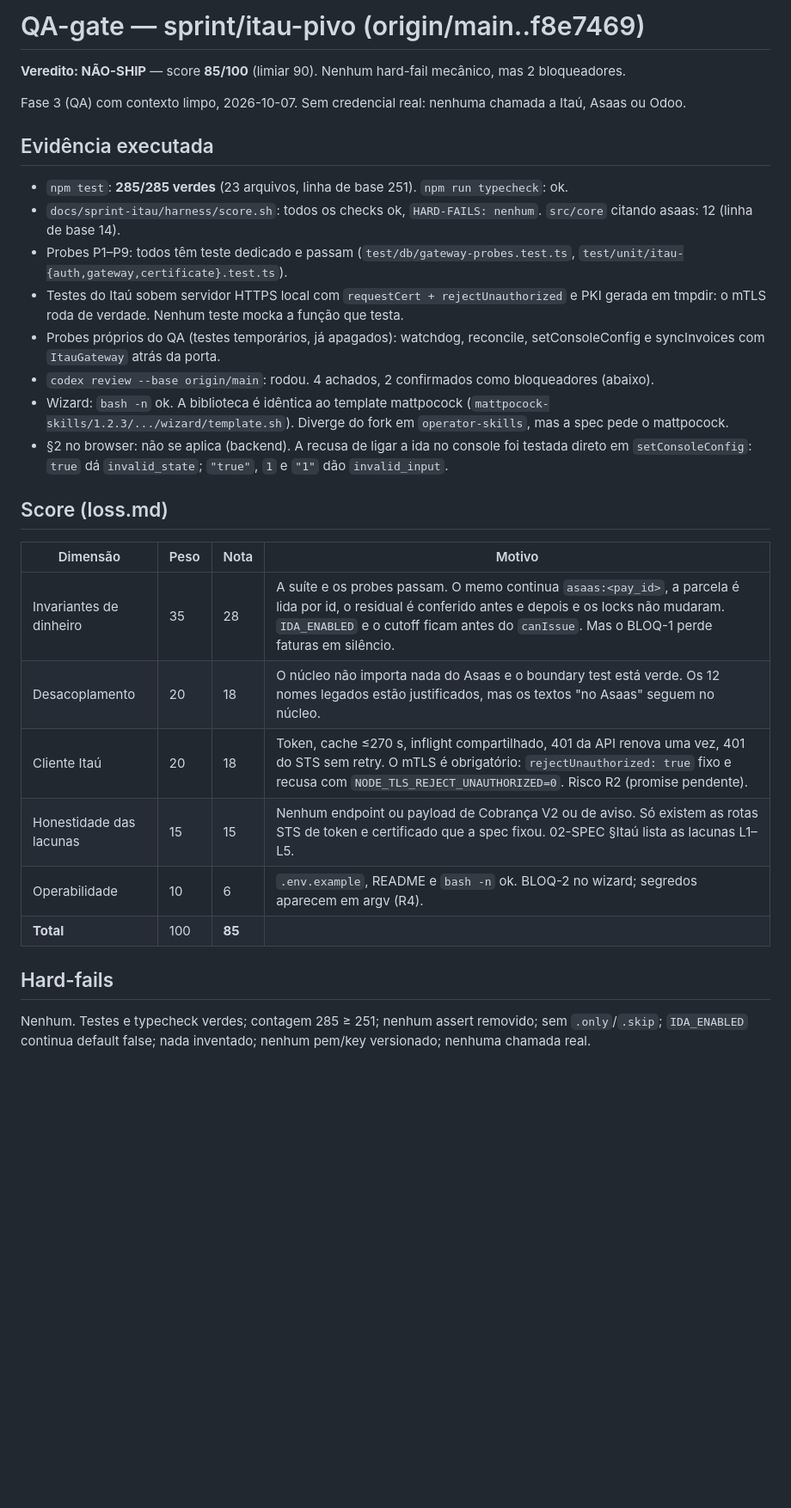
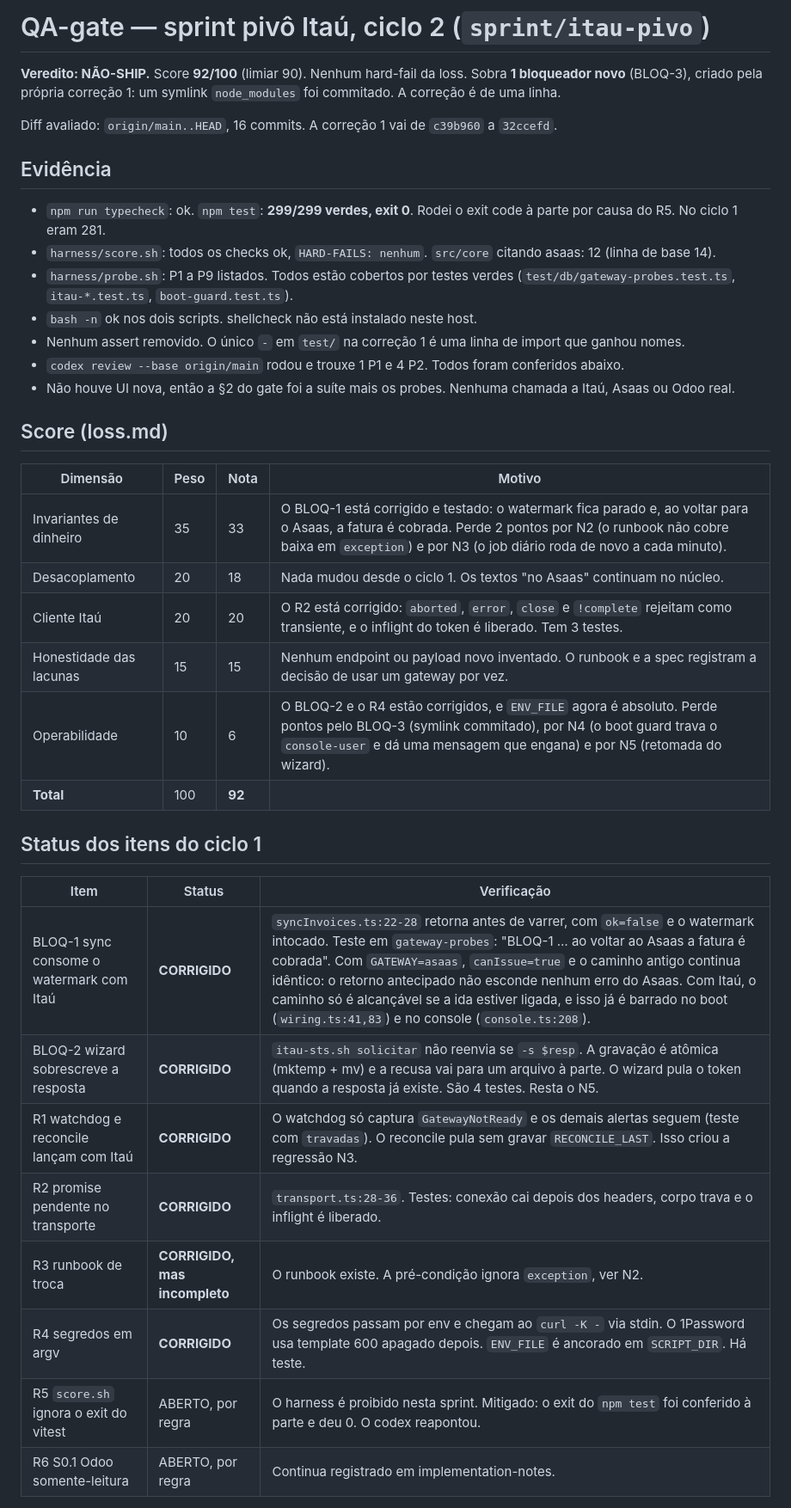
Before and after one commit to d-danielsun/sdc-motor, a Markdown page: docs/sprint-itau/qa-report.md, the part around one of its changes. Shown at 86% size. GitHub-like rendering; blank space fills up the shorter version.

Commit message:
docs(sprint-itau): relatório do QA-gate ciclo 2 — NÃO-SHIP (92/90, 1 bloqueador: node_modules commitado)
Co-Authored-By: Claude Opus 5.5 <noreply@anthropic.com>

```diff
--- a/docs/sprint-itau/qa-report.md
+++ b/docs/sprint-itau/qa-report.md
@@ -1,29 +1,37 @@
-# QA-gate — sprint/itau-pivo (origin/main..f8e7469)
+# QA-gate — sprint pivô Itaú, ciclo 2 (`sprint/itau-pivo`)
 
-**Veredito: NÃO-SHIP** — score **85/100** (limiar 90). Nenhum hard-fail mecânico, mas 2 bloqueadores.
+**Veredito: NÃO-SHIP.** Score **92/100** (limiar 90). Nenhum hard-fail da loss. Sobra **1 bloqueador novo** (BLOQ-3), criado pela própria correção 1: um symlink `node_modules` foi commitado. A correção é de uma linha.
 
-Fase 3 (QA) com contexto limpo, 2026-10-07. Sem credencial real: nenhuma chamada a Itaú, Asaas ou Odoo.
+Diff avaliado: `origin/main..HEAD`, 16 commits. A correção 1 vai de `c39b960` a `32ccefd`.
 
-## Evidência executada
-- `npm test`: **285/285 verdes** (23 arquivos, linha de base 251). `npm run typecheck`: ok.
-- `docs/sprint-itau/harness/score.sh`: todos os checks ok, `HARD-FAILS: nenhum`. `src/core` citando asaas: 12 (linha de base 14).
-- Probes P1–P9: todos têm teste dedicado e passam (`test/db/gateway-probes.test.ts`, `test/unit/itau-{auth,gateway,certificate}.test.ts`).
-- Testes do Itaú sobem servidor HTTPS local com `requestCert + rejectUnauthorized` e PKI gerada em tmpdir: o mTLS roda de verdade. Nenhum teste mocka a função que testa.
-- Probes próprios do QA (testes temporários, já apagados): watchdog, reconcile, setConsoleConfig e syncInvoices com `ItauGateway` atrás da porta.
-- `codex review --base origin/main`: rodou. 4 achados, 2 confirmados como bloqueadores (abaixo).
-- Wizard: `bash -n` ok. A biblioteca é idêntica ao template mattpocock (`mattpocock-skills/1.2.3/.../wizard/template.sh`). Diverge do fork em `operator-skills`, mas a spec pede o mattpocock.
-- §2 no browser: não se aplica (backend). A recusa de ligar a ida no console foi testada direto em `setConsoleConfig`: `true` dá `invalid_state`; `"true"`, `1` e `"1"` dão `invalid_input`.
+## Evidência
+- `npm run typecheck`: ok. `npm test`: **299/299 verdes, exit 0**. Rodei o exit code à parte por causa do R5. No ciclo 1 eram 281.
+- `harness/score.sh`: todos os checks ok, `HARD-FAILS: nenhum`. `src/core` citando asaas: 12 (linha de base 14).
+- `harness/probe.sh`: P1 a P9 listados. Todos estão cobertos por testes verdes (`test/db/gateway-probes.test.ts`, `itau-*.test.ts`, `boot-guard.test.ts`).
+- `bash -n` ok nos dois scripts. shellcheck não está instalado neste host.
+- Nenhum assert removido. O único `-` em `test/` na correção 1 é uma linha de import que ganhou nomes.
+- `codex review --base origin/main` rodou e trouxe 1 P1 e 4 P2. Todos foram conferidos abaixo.
+- Não houve UI nova, então a §2 do gate foi a suíte mais os probes. Nenhuma chamada a Itaú, Asaas ou Odoo real.
 
 ## Score (loss.md)
 | Dimensão | Peso | Nota | Motivo |
 |---|---|---|---|
-| Invariantes de dinheiro | 35 | 28 | A suíte e os probes passam. O memo continua `asaas:<pay_id>`, a parcela é lida por id, o residual é conferido antes e depois e os locks não mudaram. `IDA_ENABLED` e o cutoff ficam antes do `canIssue`. Mas o BLOQ-1 perde faturas em silêncio. |
-| Desacoplamento | 20 | 18 | O núcleo não importa nada do Asaas e o boundary test está verde. Os 12 nomes legados estão justificados, mas os textos "no Asaas" seguem no núcleo. |
-| Cliente Itaú | 20 | 18 | Token, cache ≤270 s, inflight compartilhado, 401 da API renova uma vez, 401 do STS sem retry. O mTLS é obrigatório: `rejectUnauthorized: true` fixo e recusa com `NODE_TLS_REJECT_UNAUTHORIZED=0`. Risco R2 (promise pendente). |
-| Honestidade das lacunas | 15 | 15 | Nenhum endpoint ou payload de Cobrança V2 ou de aviso. Só existem as rotas STS de token e certificado que a spec fixou. 02-SPEC §Itaú lista as lacunas L1–L5. |
-| Operabilidade | 10 | 6 | `.env.example`, README e `bash -n` ok. BLOQ-2 no wizard; segredos aparecem em argv (R4). |
-| **Total** | 100 | **85** | |
+| Invariantes de dinheiro | 35 | 33 | O BLOQ-1 está corrigido e testado: o watermark fica parado e, ao voltar para o Asaas, a fatura é cobrada. Perde 2 pontos por N2 (o runbook não cobre baixa em `exception`) e por N3 (o job diário roda de novo a cada minuto). |
+| Desacoplamento | 20 | 18 | Nada mudou desde o ciclo 1. Os textos "no Asaas" continuam no núcleo. |
+| Cliente Itaú | 20 | 20 | O R2 está corrigido: `aborted`, `error`, `close` e `!complete` rejeitam como transiente, e o inflight do token é liberado. Tem 3 testes. |
+| Honestidade das lacunas | 15 | 15 | Nenhum endpoint ou payload novo inventado. O runbook e a spec registram a decisão de usar um gateway por vez. |
+| Operabilidade | 10 | 6 | O BLOQ-2 e o R4 estão corrigidos, e `ENV_FILE` agora é absoluto. Perde pontos pelo BLOQ-3 (symlink commitado), por N4 (o boot guard trava o `console-user` e dá uma mensagem que engana) e por N5 (retomada do wizard). |
+| **Total** | 100 | **92** | |
 
-## Hard-fails
-Nenhum. Testes e typecheck verdes; contagem 285 ≥ 251; nenhum assert removido; sem `.only`/`.skip`; `IDA_ENABLED` continua default false; nada inventado; nenhum pem/key versionado; nenhuma chamada real.
+## Status dos itens do ciclo 1
+| Item | Status | Verificação |
+|---|---|---|
+| BLOQ-1 sync consome o watermark com Itaú | **CORRIGIDO** | `syncInvoices.ts:22-28` retorna antes de varrer, com `ok=false` e o watermark intocado. Teste em `gateway-probes`: "BLOQ-1 … ao voltar ao Asaas a fatura é cobrada". Com `GATEWAY=asaas`, `canIssue=true` e o caminho antigo continua idêntico: o retorno antecipado não esconde nenhum erro do Asaas. Com Itaú, o caminho só é alcançável se a ida estiver ligada, e isso já é barrado no boot (`wiring.ts:41,83`) e no console (`console.ts:208`). |
+| BLOQ-2 wizard sobrescreve a resposta | **CORRIGIDO** | `itau-sts.sh solicitar` não reenvia se `-s $resp`. A gravação é atômica (mktemp + mv) e a recusa vai para um arquivo à parte. O wizard pula o token quando a resposta já existe. São 4 testes. Resta o N5. |
+| R1 watchdog e reconcile lançam com Itaú | **CORRIGIDO** | O watchdog só captura `GatewayNotReady` e os demais alertas seguem (teste com `travadas`). O reconcile pula sem gravar `RECONCILE_LAST`. Isso criou a regressão N3. |
+| R2 promise pendente no transporte | **CORRIGIDO** | `transport.ts:28-36`. Testes: conexão cai depois dos headers, corpo trava e o inflight é liberado. |
+| R3 runbook de troca | **CORRIGIDO, mas incompleto** | O runbook existe. A pré-condição ignora `exception`, ver N2. |
+| R4 segredos em argv | **CORRIGIDO** | Os segredos passam por env e chegam ao `curl -K -` via stdin. O 1Password usa template 600 apagado depois. `ENV_FILE` é ancorado em `SCRIPT_DIR`. Há teste. |
+| R5 `score.sh` ignora o exit do vitest | ABERTO, por regra | O harness é proibido nesta sprint. Mitigado: o exit do `npm test` foi conferido à parte e deu 0. O codex reapontou. |
+| R6 S0.1 Odoo somente-leitura | ABERTO, por regra | Continua registrado em implementation-notes. |
 
```
Also changed, not shown: other parts of docs/sprint-itau/qa-report.md (+37 -30 lines).
